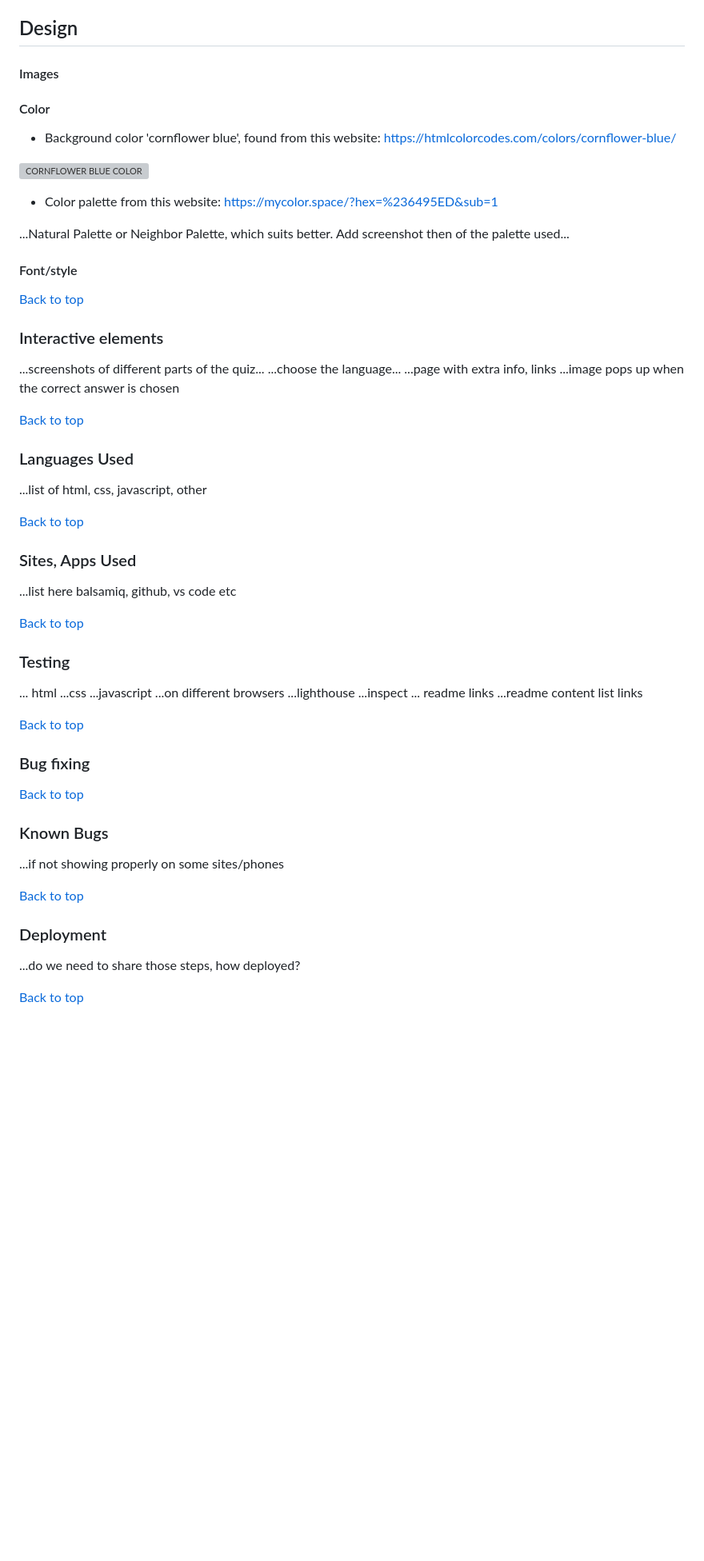
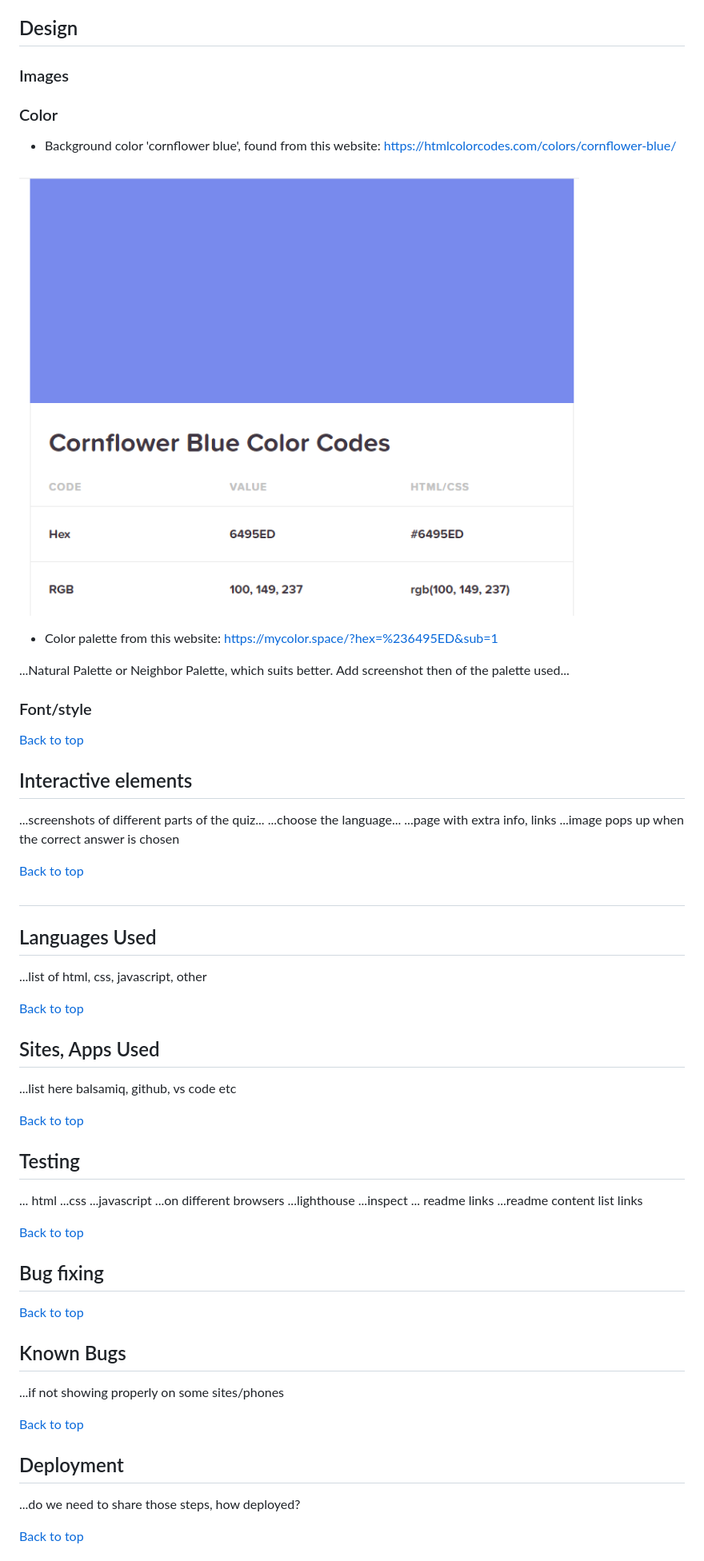
Before and after one commit to BarbyKelly/quizproject, a Markdown page: README.md, the part around the change printed below. Shown: that part at 80% size. Drawn GitHub-style; blank space fills up the shorter version; grey boxes are pictures that could not be loaded.

Commit message:
Add docs folder for readme files, edit meta in html, edit file path for Readme image, add header, main menu

```diff
--- a/README.md
+++ b/README.md
@@ -63,24 +66,24 @@ This website includes three pages: home page, quiz results page and info page. C
 
 ## Design
 
-#### Images
+### Images
 
-#### Color
+### Color
 * Background color 'cornflower blue', found from this website:
 https://htmlcolorcodes.com/colors/cornflower-blue/
 
-![CORNFLOWER BLUE COLOR](../images/cornflowerblue.png)
+![CORNFLOWER BLUE COLOR](docs/readmeimg/cornflowerblue.png)
 
 * Color palette from this website:
 https://mycolor.space/?hex=%236495ED&sub=1
 
 ...Natural Palette or Neighbor Palette, which suits better. Add screenshot then of the palette used...
 
-#### Font/style
+### Font/style
 
 [Back to top](#contents)
 
-### Interactive elements
+## Interactive elements
 ...screenshots of different parts of the quiz...
 ...choose the language...
 ...page with extra info, links
@@ -88,17 +91,19 @@ https://mycolor.space/?hex=%236495ED&sub=1
 
 [Back to top](#contents)
 
-### Languages Used
+##
+
+## Languages Used
 ...list of html, css, javascript, other
 
 [Back to top](#contents)
 
-### Sites, Apps Used
+## Sites, Apps Used
 ...list here balsamiq, github, vs code etc
 
 [Back to top](#contents)
 
-### Testing
+## Testing
 ... html
 ...css
 ...javascript
@@ -110,16 +115,16 @@ https://mycolor.space/?hex=%236495ED&sub=1
 
 [Back to top](#contents)
 
-### Bug fixing
+## Bug fixing
 
 [Back to top](#contents)
 
-### Known Bugs
+## Known Bugs
 ...if not showing properly on some sites/phones
 
 [Back to top](#contents)
 
-### Deployment
+## Deployment
 ...do we need to share those steps, how deployed?
 
 [Back to top](#contents)
```
Also changed, not shown: other parts of README.md (+7 -4 lines), docs/readmeimg/cornflowerblue.png (renamed from assets/images/cornflowerblue.png), 1 other file.
